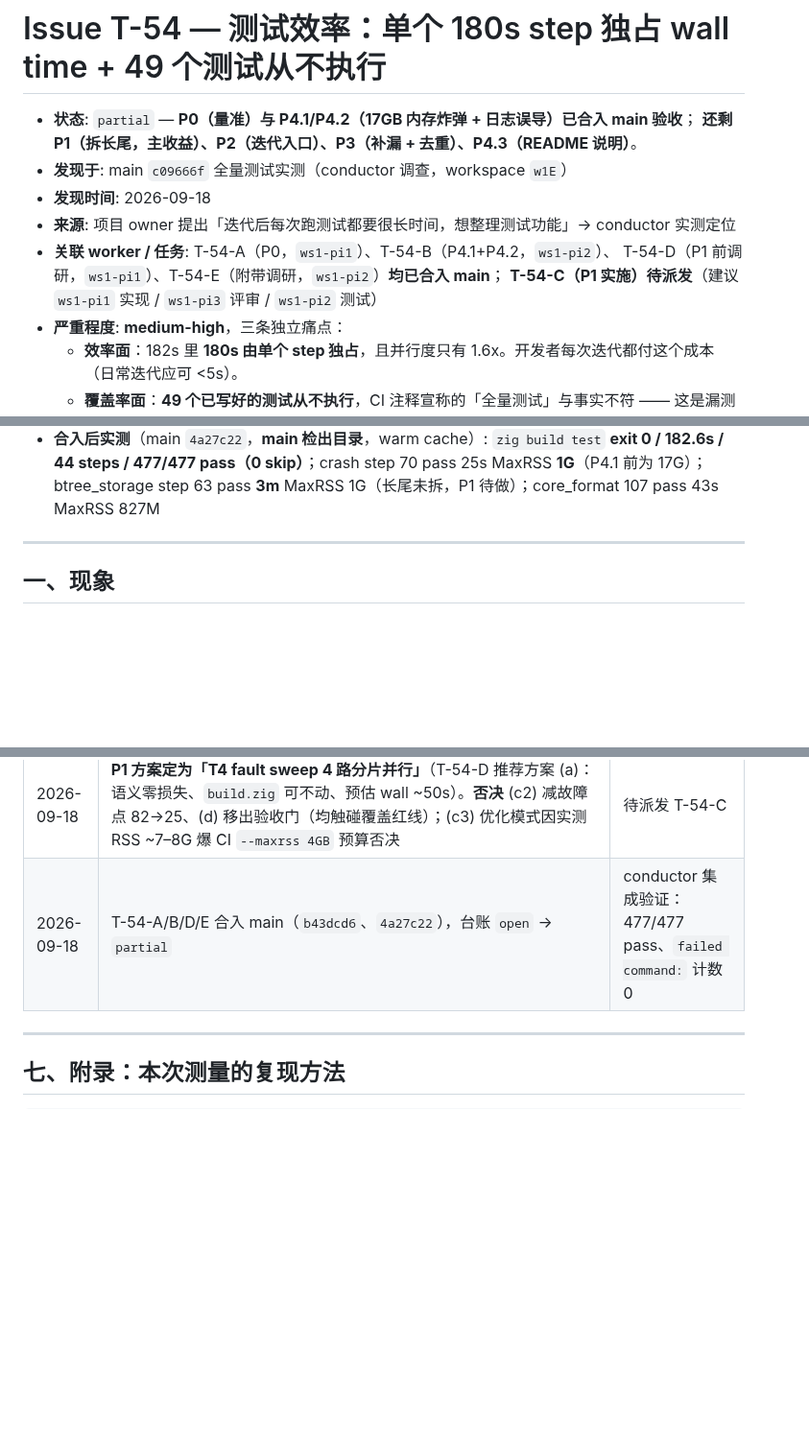
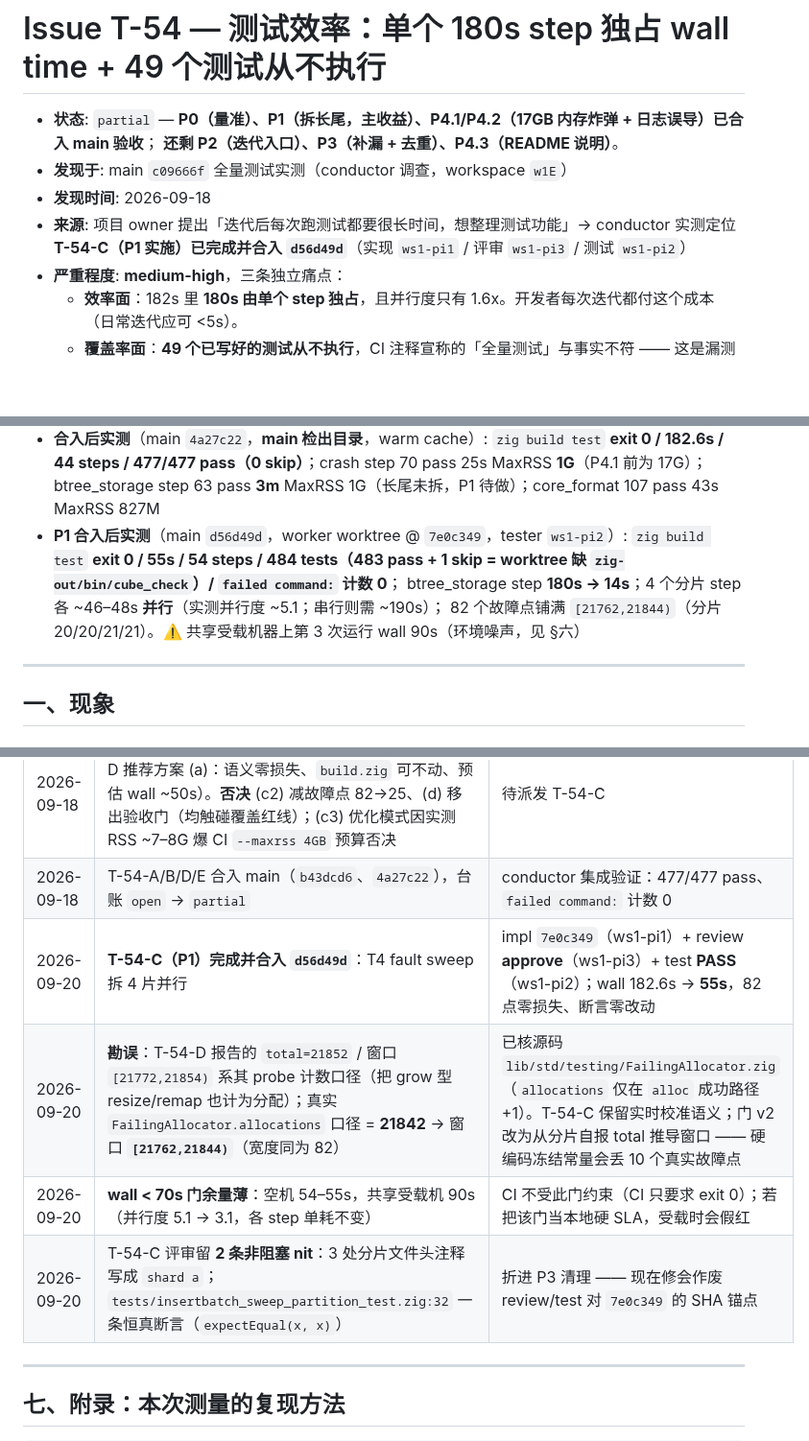
Before and after one commit to tt67wq/cube_db, a Markdown page: issues/T-54-test-efficiency-long-tail-and-orphan-tests.md, 3 parts joined by grey strips. Shown at 96% size. Rendered like a GitHub page; blank space fills up the shorter version.

```diff
--- a/issues/T-54-test-efficiency-long-tail-and-orphan-tests.md
+++ b/issues/T-54-test-efficiency-long-tail-and-orphan-tests.md
@@ -1,13 +1,11 @@
 # Issue T-54 — 测试效率：单个 180s step 独占 wall time + 49 个测试从不执行
 
-- **状态**: `partial` — **P0（量准）与 P4.1/P4.2（17GB 内存炸弹 + 日志误导）已合入 main 验收**；
-  **还剩 P1（拆长尾，主收益）、P2（迭代入口）、P3（补漏 + 去重）、P4.3（README 说明）**。
+- **状态**: `partial` — **P0（量准）、P1（拆长尾，主收益）、P4.1/P4.2（17GB 内存炸弹 + 日志误导）已合入 main 验收**；
+  **还剩 P2（迭代入口）、P3（补漏 + 去重）、P4.3（README 说明）**。
 - **发现于**: main `c09666f` 全量测试实测（conductor 调查，workspace `w1E`）
 - **发现时间**: 2026-09-18
 - **来源**: 项目 owner 提出「迭代后每次跑测试都要很长时间，想整理测试功能」→ conductor 实测定位
-- **关联 worker / 任务**: T-54-A（P0，`ws1-pi1`）、T-54-B（P4.1+P4.2，`ws1-pi2`）、
-  T-54-D（P1 前调研，`ws1-pi1`）、T-54-E（附带调研，`ws1-pi2`）**均已合入 main**；
-  **T-54-C（P1 实施）待派发**（建议 `ws1-pi1` 实现 / `ws1-pi3` 评审 / `ws1-pi2` 测试）
+  **T-54-C（P1 实施）已完成并合入 `d56d49d`**（实现 `ws1-pi1` / 评审 `ws1-pi3` / 测试 `ws1-pi2`）
 - **严重程度**: **medium-high**，三条独立痛点：
   - **效率面**：182s 里 **180s 由单个 step 独占**，且并行度只有 1.6x。开发者每次迭代都付这个成本
     （日常迭代应可 <5s）。
@@ -19,6 +17,10 @@
 - **合入后实测**（main `4a27c22`，**main 检出目录**，warm cache）: `zig build test` **exit 0 /
   182.6s / 44 steps / 477/477 pass（0 skip）**；crash step 70 pass 25s MaxRSS **1G**（P4.1 前为 17G）；
   btree_storage step 63 pass **3m** MaxRSS 1G（长尾未拆，P1 待做）；core_format 107 pass 43s MaxRSS 827M
+- **P1 合入后实测**（main `d56d49d`，worker worktree @ `7e0c349`，tester `ws1-pi2`）: `zig build test` **exit 0 /
+  55s / 54 steps / 484 tests（483 pass + 1 skip = worktree 缺 `zig-out/bin/cube_check`）/ `failed command:` 计数 0**；
+  btree_storage step **180s → 14s**；4 个分片 step 各 ~46–48s **并行**（实测并行度 ~5.1；串行则需 ~190s）；
+  82 个故障点铺满 `[21762,21844)`（分片 20/20/21/21）。⚠️ 共享受载机器上第 3 次运行 wall 90s（环境噪声，见 §六）
 
 ---
 
@@ -242,6 +244,10 @@ if (filter) |f| t.filters = &.{f};   // Compile.filters（0.16 支持，编译
 | 2026-09-18 | **P4.1 + P4.2 完成**：crash 组 17G→1G（改 smp_allocator）、测试诊断默认静默（`CUBE_TEST_VERBOSE=1` 打开）、CI 注释同步 | T-54-B，`89bf0f2`，独立评审 approve |
 | 2026-09-18 | **P1 方案定为「T4 fault sweep 4 路分片并行」**（T-54-D 推荐方案 (a)：语义零损失、`build.zig` 可不动、预估 wall ~50s）。**否决** (c2) 减故障点 82→25、(d) 移出验收门（均触碰覆盖红线）；(c3) 优化模式因实测 RSS ~7–8G 爆 CI `--maxrss 4GB` 预算否决 | 待派发 T-54-C |
 | 2026-09-18 | T-54-A/B/D/E 合入 main（`b43dcd6`、`4a27c22`），台账 `open` → `partial` | conductor 集成验证：477/477 pass、`failed command:` 计数 0 |
+| 2026-09-20 | **T-54-C（P1）完成并合入 `d56d49d`**：T4 fault sweep 拆 4 片并行 | impl `7e0c349`（ws1-pi1）+ review **approve**（ws1-pi3）+ test **PASS**（ws1-pi2）；wall 182.6s → **55s**，82 点零损失、断言零改动 |
+| 2026-09-20 | **勘误**：T-54-D 报告的 `total=21852` / 窗口 `[21772,21854)` 系其 probe 计数口径（把 grow 型 resize/remap 也计为分配）；真实 `FailingAllocator.allocations` 口径 = **21842** → 窗口 **`[21762,21844)`**（宽度同为 82） | 已核源码 `lib/std/testing/FailingAllocator.zig`（`allocations` 仅在 `alloc` 成功路径 +1）。T-54-C 保留实时校准语义；门 v2 改为从分片自报 total 推导窗口 —— 硬编码冻结常量会丢 10 个真实故障点 |
+| 2026-09-20 | **wall < 70s 门余量薄**：空机 54–55s，共享受载机 90s（并行度 5.1 → 3.1，各 step 单耗不变） | CI 不受此门约束（CI 只要求 exit 0）；若把该门当本地硬 SLA，受载时会假红 |
+| 2026-09-20 | T-54-C 评审留 **2 条非阻塞 nit**：3 处分片文件头注释写成 `shard a`；`tests/insertbatch_sweep_partition_test.zig:32` 一条恒真断言（`expectEqual(x, x)`） | 折进 P3 清理 —— 现在修会作废 review/test 对 `7e0c349` 的 SHA 锚点 |
 
 ---
 
```
Also changed, not shown: other parts of issues/T-54-test-efficiency-long-tail-and-orphan-tests.md (+1 -1 lines), docs/design/T-54-D-t4-investigation-report.md (+11 -0 lines), issues/README.md (+5 -6 lines).
